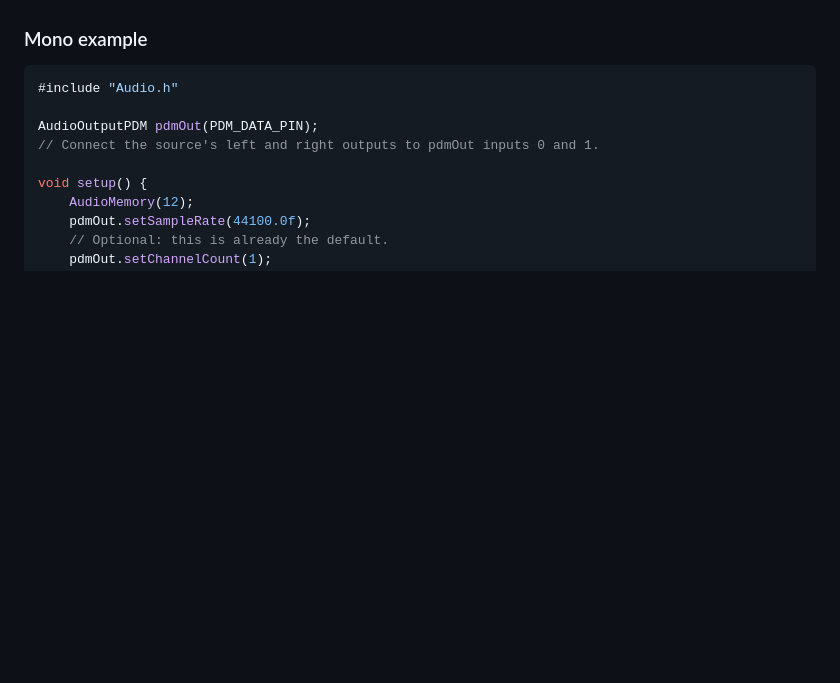
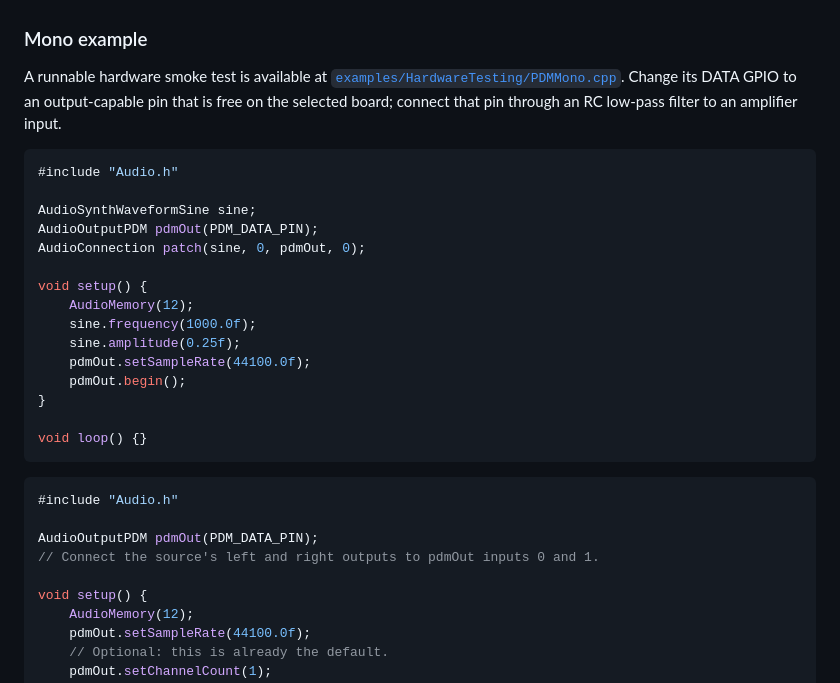
Before and after one commit to FrankBoesing/ESP-beatsy-Audio-Library, a Markdown page: lib/I2S.md, the part around the change. GitHub-like rendering; blank space fills up the shorter version.

Commit message:
Link mono PDM hardware smoke test in documentation

````diff
--- a/lib/I2S.md
+++ b/lib/I2S.md
@@ -68,6 +68,30 @@ AudioStream processing loop; the I²S/DMA hardware generates the high-rate strea
   without the required ESP-IDF/SoC feature combination.
 
 ### Mono example
+
+A runnable hardware smoke test is available at
+[`examples/HardwareTesting/PDMMono.cpp`](../examples/HardwareTesting/PDMMono.cpp).
+Change its DATA GPIO to an output-capable pin that is free on the selected board;
+connect that pin through an RC low-pass filter to an amplifier input.
+
+```cpp
+#include "Audio.h"
+
+AudioSynthWaveformSine sine;
+AudioOutputPDM pdmOut(PDM_DATA_PIN);
+AudioConnection patch(sine, 0, pdmOut, 0);
+
+void setup() {
+    AudioMemory(12);
+    sine.frequency(1000.0f);
+    sine.amplitude(0.25f);
+    pdmOut.setSampleRate(44100.0f);
+    pdmOut.begin();
+}
+
+void loop() {}
+```
+
 
 ```cpp
 #include "Audio.h"
````
